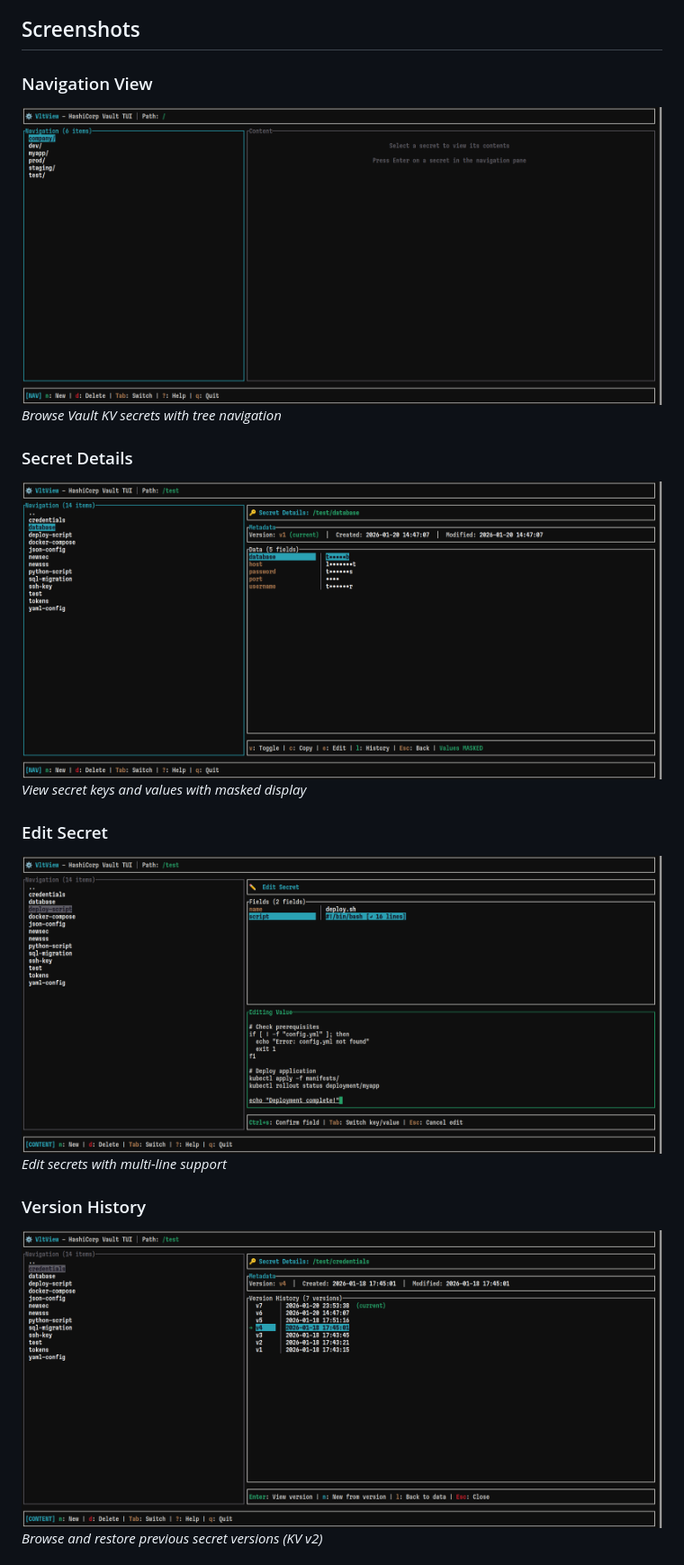
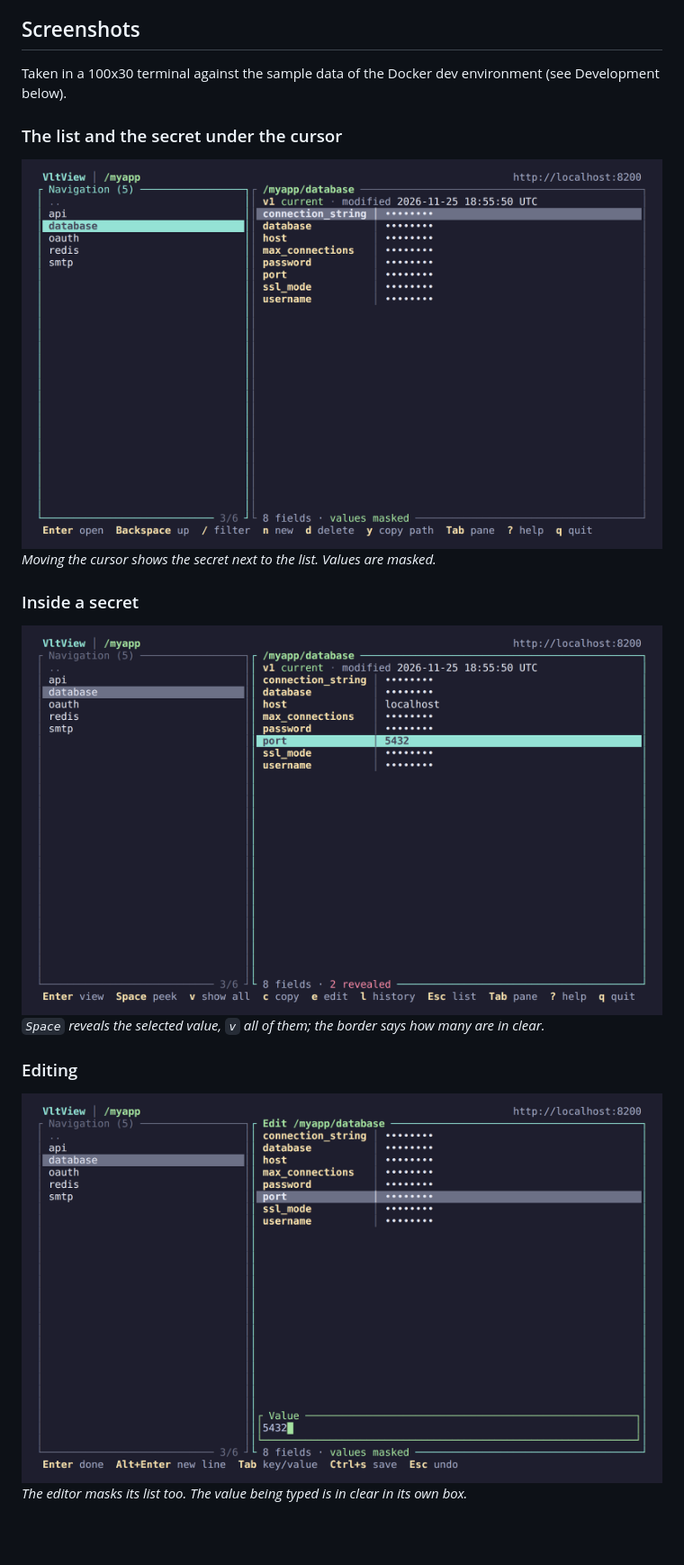
Before and after one commit to zhilinstas/vltview, a Markdown page: README.md, the part around one of its changes. Shown at 90% size. Rendered like a GitHub page; pictures changed too: screenshots/1.png, screenshots/2.png, screenshots/3.png; blank space fills up the shorter version.

```diff
--- a/README.md
+++ b/README.md
@@ -24,19 +24,18 @@ fresh read from Vault, and each read appears in Vault's own audit log.
 
 ## Screenshots
 
-### Navigation View
-![Navigation View](screenshots/1.png)
-*Browse Vault KV secrets with tree navigation*
+Taken in a 100x30 terminal against the sample data of the Docker dev
+environment (see Development below).
 
-### Secret Details
-![Secret Details](screenshots/2.png)
-*View secret keys and values with masked display*
+### The list and the secret under the cursor
+![The list with the secret under the cursor shown next to it](screenshots/1.png)
+*Moving the cursor shows the secret next to the list. Values are masked.*
 
-### Edit Secret
-![Edit Secret](screenshots/3.png)
-*Edit secrets with multi-line support*
+### Inside a secret
+![A secret with two values revealed](screenshots/2.png)
+*`Space` reveals the selected value, `v` all of them; the border says how many are in clear.*
 
-### Version History
-![Version History](screenshots/4.png)
-*Browse and restore previous secret versions (KV v2)*
+### Editing
+![The editor with one value being typed](screenshots/3.png)
+*The editor masks its list too. The value being typed is in clear in its own box.*
 
```
Also changed, not shown: other parts of README.md (+10 -6 lines), RELEASE_PLAN.md (+2 -2 lines), screenshots/5.png, screenshots/6.png.
